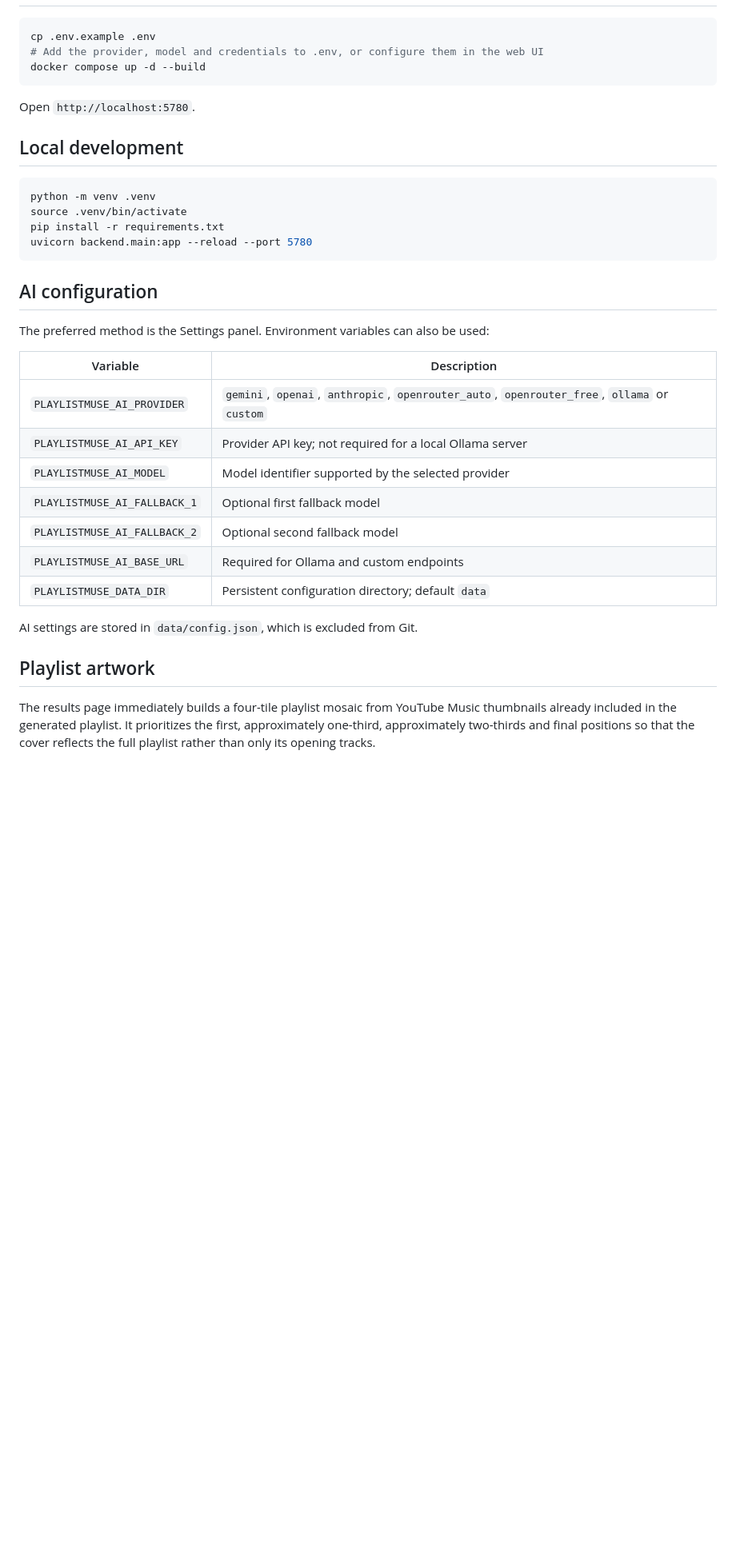
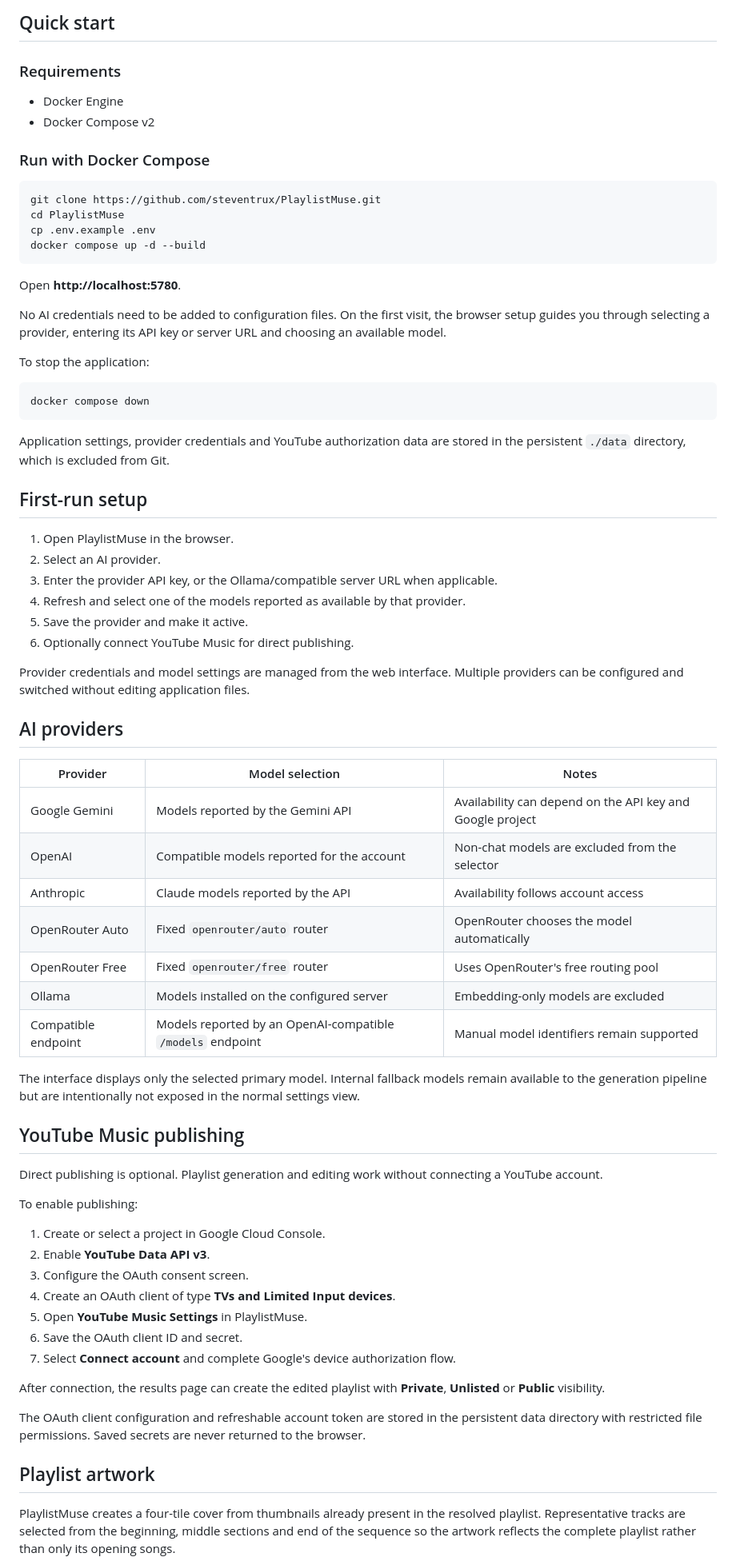
Before and after one commit to steventrux/PlaylistMuse, a Markdown page: README.md, the part around one of its changes. Shown at 80% size. Rendered like a GitHub page; blank space fills up the shorter version.

Commit message:
docs: redesign README for production

````diff
--- a/README.md
+++ b/README.md
@@ -20,38 +74,75 @@ PlaylistMuse is a standalone, self-hosted web application that turns a natural-l
+## Quick start
+
+### Requirements
+
+- Docker Engine
+- Docker Compose v2
+
+### Run with Docker Compose
 
 ```bash
+git clone https://github.com/steventrux/PlaylistMuse.git
+cd PlaylistMuse
 cp .env.example .env
-# Add the provider, model and credentials to .env, or configure them in the web UI
 docker compose up -d --build
 ```
 
-Open `http://localhost:5780`.
+Open **http://localhost:5780**.
 
-## Local development
+No AI credentials need to be added to configuration files. On the first visit, the browser setup guides you through selecting a provider, entering its API key or server URL and choosing an available model.
+
+To stop the application:
 
 ```bash
-python -m venv .venv
-source .venv/bin/activate
-pip install -r requirements.txt
-uvicorn backend.main:app --reload --port 5780
+docker compose down
 ```
 
-## AI configuration
+Application settings, provider credentials and YouTube authorization data are stored in the persistent `./data` directory, which is excluded from Git.
 
-The preferred method is the Settings panel. Environment variables can also be used:
+## First-run setup
 
-| Variable | Description |
-| --- | --- |
-| `PLAYLISTMUSE_AI_PROVIDER` | `gemini`, `openai`, `anthropic`, `openrouter_auto`, `openrouter_free`, `ollama` or `custom` |
-| `PLAYLISTMUSE_AI_API_KEY` | Provider API key; not required for a local Ollama server |
-| `PLAYLISTMUSE_AI_MODEL` | Model identifier supported by the selected provider |
-| `PLAYLISTMUSE_AI_FALLBACK_1` | Optional first fallback model |
-| `PLAYLISTMUSE_AI_FALLBACK_2` | Optional second fallback model |
-| `PLAYLISTMUSE_AI_BASE_URL` | Required for Ollama and custom endpoints |
-| `PLAYLISTMUSE_DATA_DIR` | Persistent configuration directory; default `data` |
+1. Open PlaylistMuse in the browser.
+2. Select an AI provider.
+3. Enter the provider API key, or the Ollama/compatible server URL when applicable.
+4. Refresh and select one of the models reported as available by that provider.
+5. Save the provider and make it active.
+6. Optionally connect YouTube Music for direct publishing.
 
-AI settings are stored in `data/config.json`, which is excluded from Git.
+Provider credentials and model settings are managed from the web interface. Multiple providers can be configured and switched without editing application files.
+
+## AI providers
+
+| Provider | Model selection | Notes |
+| --- | --- | --- |
+| Google Gemini | Models reported by the Gemini API | Availability can depend on the API key and Google project |
+| OpenAI | Compatible models reported for the account | Non-chat models are excluded from the selector |
+| Anthropic | Claude models reported by the API | Availability follows account access |
+| OpenRouter Auto | Fixed `openrouter/auto` router | OpenRouter chooses the model automatically |
+| OpenRouter Free | Fixed `openrouter/free` router | Uses OpenRouter's free routing pool |
+| Ollama | Models installed on the configured server | Embedding-only models are excluded |
+| Compatible endpoint | Models reported by an OpenAI-compatible `/models` endpoint | Manual model identifiers remain supported |
+
+The interface displays only the selected primary model. Internal fallback models remain available to the generation pipeline but are intentionally not exposed in the normal settings view.
+
+## YouTube Music publishing
+
+Direct publishing is optional. Playlist generation and editing work without connecting a YouTube account.
+
+To enable publishing:
+
+1. Create or select a project in Google Cloud Console.
+2. Enable **YouTube Data API v3**.
+3. Configure the OAuth consent screen.
+4. Create an OAuth client of type **TVs and Limited Input devices**.
+5. Open **YouTube Music Settings** in PlaylistMuse.
+6. Save the OAuth client ID and secret.
+7. Select **Connect account** and complete Google's device authorization flow.
+
+After connection, the results page can create the edited playlist with **Private**, **Unlisted** or **Public** visibility.
+
+The OAuth client configuration and refreshable account token are stored in the persistent data directory with restricted file permissions. Saved secrets are never returned to the browser.
 
 ## Playlist artwork
 
-The results page immediately builds a four-tile playlist mosaic from YouTube Music thumbnails already included in the generated playlist. It prioritizes the first, approximately one-third, approximately two-thirds and final positions so that the cover reflects the full playlist rather than only its opening tracks.
+PlaylistMuse creates a four-tile cover from thumbnails already present in the resolved playlist. Representative tracks are selected from the beginning, middle sections and end of the sequence so the artwork reflects the complete playlist rather than only its opening songs.
 
````
Also changed, not shown: other parts of README.md (+159 -30 lines).
